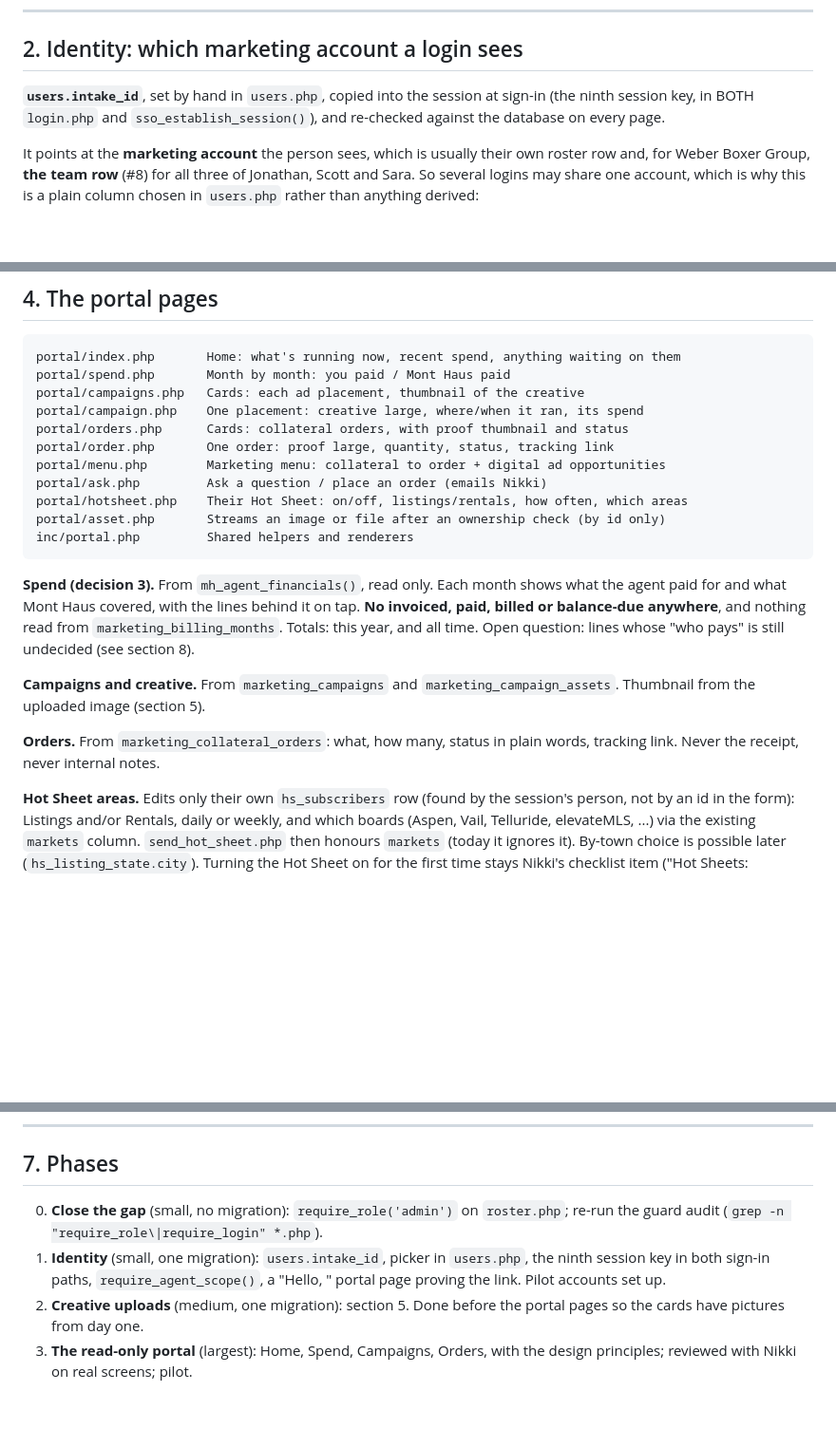
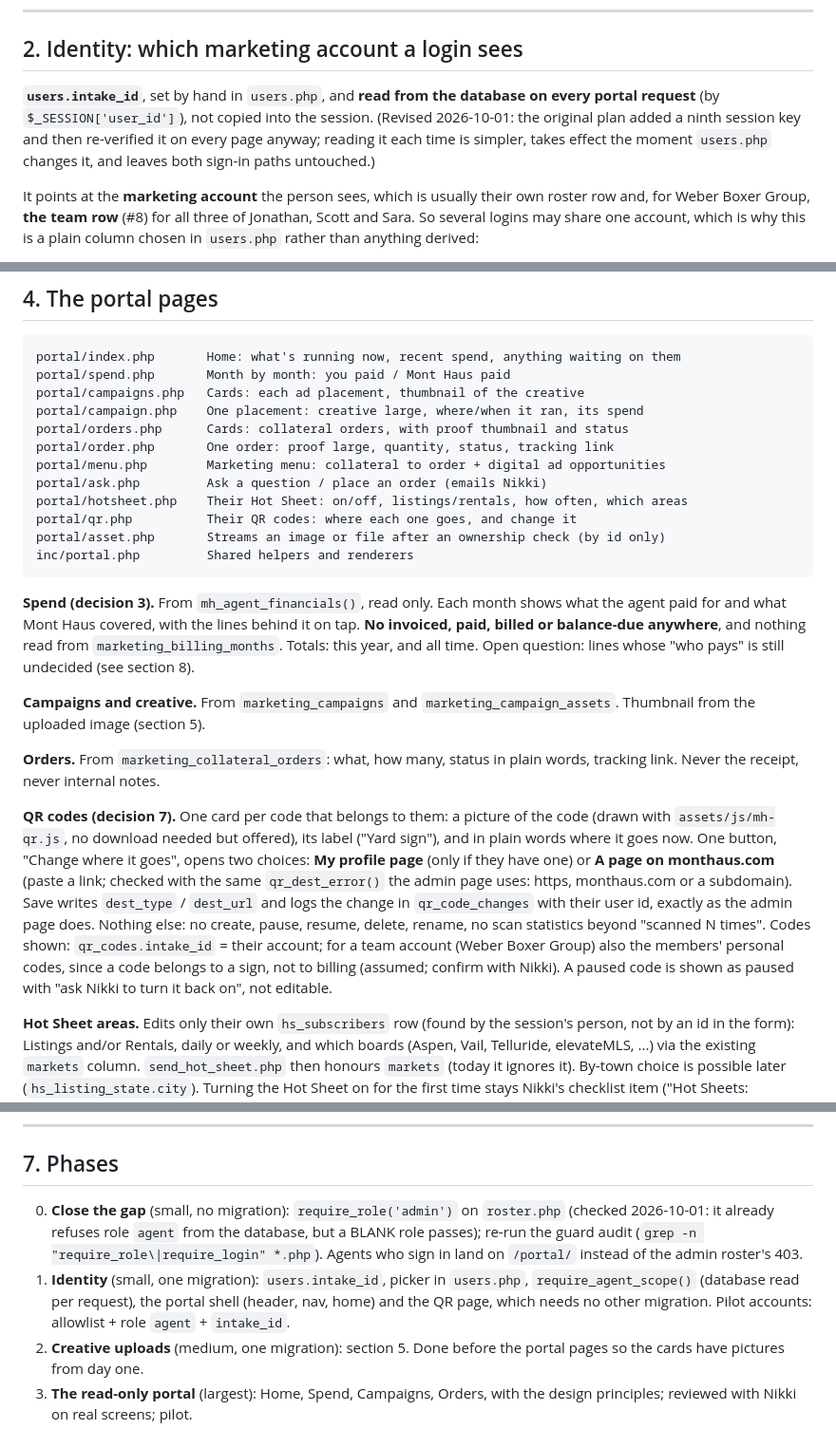
Before and after one commit to nikkiduck/mh-marketing, a Markdown page: docs/AGENT_PORTAL_PLAN.md, 3 parts joined by grey strips. Shown at 95% size. Rendered like a GitHub page; blank space fills up the shorter version.

Commit message:
Portal plan: agents change their QR destinations; intake link read per request
Co-Authored-By: Claude Opus 5.5 <noreply@anthropic.com>

````diff
--- a/docs/AGENT_PORTAL_PLAN.md
+++ b/docs/AGENT_PORTAL_PLAN.md
@@ -73,9 +76,12 @@ ask for, and their Hot Sheet choices. Questions and orders reach Nikki by email.
 
 ## 2. Identity: which marketing account a login sees
 
-**`users.intake_id`**, set by hand in `users.php`, copied into the session at
-sign-in (the ninth session key, in BOTH `login.php` and
-`sso_establish_session()`), and re-checked against the database on every page.
+**`users.intake_id`**, set by hand in `users.php`, and **read from the database
+on every portal request** (by `$_SESSION['user_id']`), not copied into the
+session. (Revised 2026-10-01: the original plan added a ninth session key and
+then re-verified it on every page anyway; reading it each time is simpler, takes
+effect the moment `users.php` changes it, and leaves both sign-in paths
+untouched.)
 
 It points at the **marketing account** the person sees, which is usually their own
 roster row and, for Weber Boxer Group, **the team row** (#8) for all three of
@@ -135,6 +141,7 @@ portal/order.php       One order: proof large, quantity, status, tracking link
 portal/menu.php        Marketing menu: collateral to order + digital ad opportunities
 portal/ask.php         Ask a question / place an order (emails Nikki)
 portal/hotsheet.php    Their Hot Sheet: on/off, listings/rentals, how often, which areas
+portal/qr.php          Their QR codes: where each one goes, and change it
 portal/asset.php       Streams an image or file after an ownership check (by id only)
 inc/portal.php         Shared helpers and renderers
 ```
@@ -150,6 +157,20 @@ Open question: lines whose "who pays" is still undecided (see section 8).
 
 **Orders.** From `marketing_collateral_orders`: what, how many, status in plain
 words, tracking link. Never the receipt, never internal notes.
+
+**QR codes (decision 7).** One card per code that belongs to them: a
+picture of the code (drawn with `assets/js/mh-qr.js`, no download needed but
+offered), its label ("Yard sign"), and in plain words where it goes now. One
+button, "Change where it goes", opens two choices: **My profile page** (only if
+they have one) or **A page on monthaus.com** (paste a link; checked with the
+same `qr_dest_error()` the admin page uses: https, monthaus.com or a
+subdomain). Save writes `dest_type` / `dest_url` and logs the change in
+`qr_code_changes` with their user id, exactly as the admin page does. Nothing
+else: no create, pause, resume, delete, rename, no scan statistics beyond
+"scanned N times". Codes shown: `qr_codes.intake_id` = their account; for a
+team account (Weber Boxer Group) also the members' personal codes, since a code
+belongs to a sign, not to billing (assumed; confirm with Nikki). A paused code
+is shown as paused with "ask Nikki to turn it back on", not editable.
 
 **Hot Sheet areas.** Edits only their own `hs_subscribers` row (found by the
 session's person, not by an id in the form): Listings and/or Rentals, daily or
@@ -210,10 +231,14 @@ money herself. **Nothing an agent submits reaches `cost`, `budget`, `unit_rate`
 ## 7. Phases
 
 0. **Close the gap** (small, no migration): `require_role('admin')` on
-   `roster.php`; re-run the guard audit (`grep -n "require_role\|require_login" *.php`).
+   `roster.php` (checked 2026-10-01: it already refuses role `agent` from the
+   database, but a BLANK role passes); re-run the guard audit
+   (`grep -n "require_role\|require_login" *.php`). Agents who sign in land on
+   `/portal/` instead of the admin roster's 403.
 1. **Identity** (small, one migration): `users.intake_id`, picker in `users.php`,
-   the ninth session key in both sign-in paths, `require_agent_scope()`, a "Hello,
-   <name>" portal page proving the link. Pilot accounts set up.
+   `require_agent_scope()` (database read per request), the portal shell
+   (header, nav, home) and the QR page, which needs no other migration. Pilot
+   accounts: allowlist + role `agent` + `intake_id`.
 2. **Creative uploads** (medium, one migration): section 5. Done before the portal
    pages so the cards have pictures from day one.
 3. **The read-only portal** (largest): Home, Spend, Campaigns, Orders, with the
````
Also changed, not shown: other parts of docs/AGENT_PORTAL_PLAN.md (+3 -0 lines).
